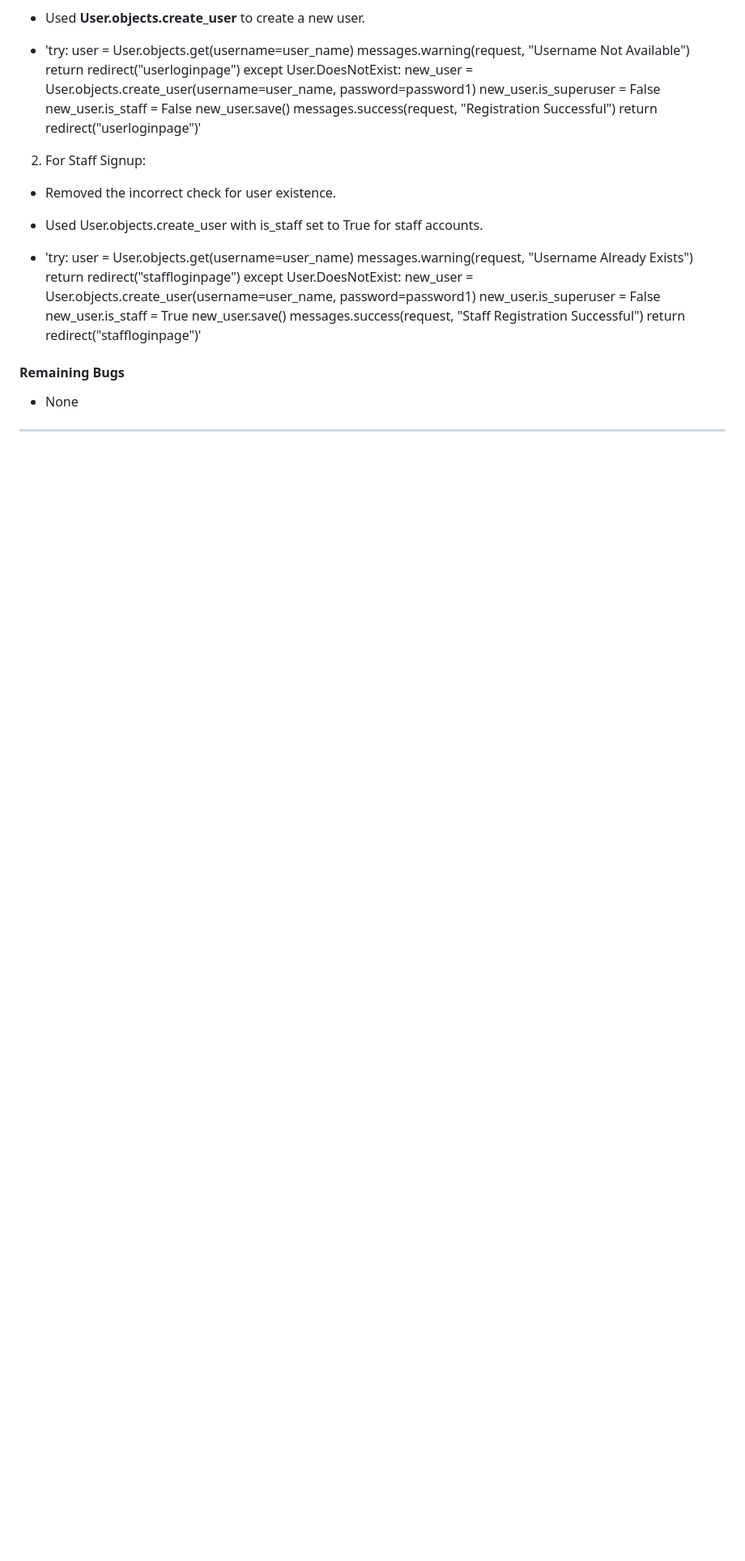
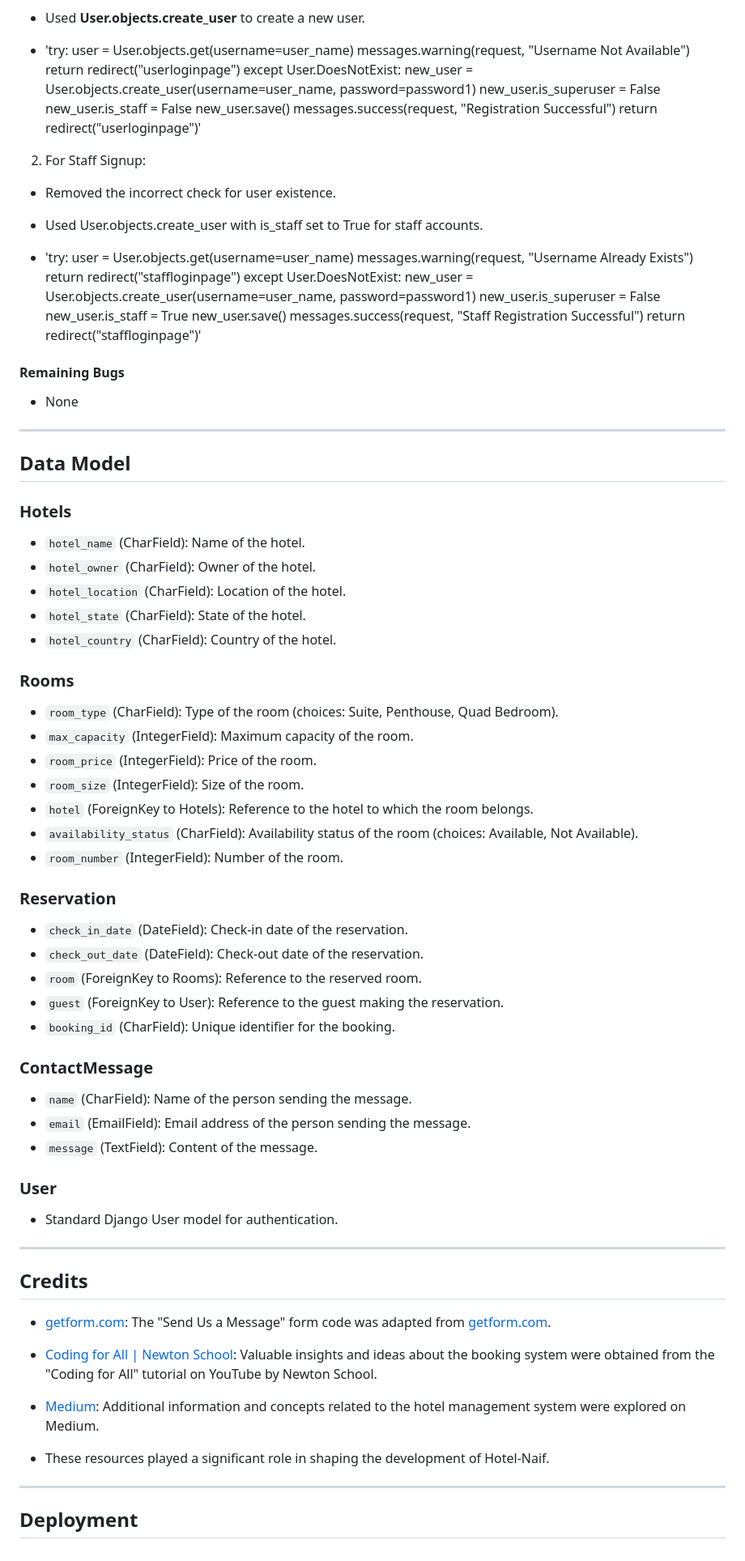
Before and after one commit to Code-Institute-Submissions/NaifZaghmout-Hotel.Naif_resub, a Markdown page: README.md, the part around the change. Shown at 81% size. Rendered like a GitHub page; blank space fills up the shorter version.

Commit message:
add data models and credits to readme file

```diff
--- a/README.md
+++ b/README.md
@@ -377,7 +377,6 @@ This project is built using Python, Django, HTML, JavaScript, and Bootstrap, ens
 
 
 
-
 #### Remaining Bugs
 
 - None
@@ -386,3 +385,90 @@ This project is built using Python, Django, HTML, JavaScript, and Bootstrap, ens
 
 
 ------------------------------------------------------------------------------------
+
+
+
+
+
+
+
+## Data Model
+
+
+
+### Hotels
+
+- `hotel_name` (CharField): Name of the hotel.
+- `hotel_owner` (CharField): Owner of the hotel.
+- `hotel_location` (CharField): Location of the hotel.
+- `hotel_state` (CharField): State of the hotel.
+- `hotel_country` (CharField): Country of the hotel.
+
+
+
+### Rooms
+
+- `room_type` (CharField): Type of the room (choices: Suite, Penthouse, Quad Bedroom).
+- `max_capacity` (IntegerField): Maximum capacity of the room.
+- `room_price` (IntegerField): Price of the room.
+- `room_size` (IntegerField): Size of the room.
+- `hotel` (ForeignKey to Hotels): Reference to the hotel to which the room belongs.
+- `availability_status` (CharField): Availability status of the room (choices: Available, Not Available).
+- `room_number` (IntegerField): Number of the room.
+
+
+
+### Reservation
+
+- `check_in_date` (DateField): Check-in date of the reservation.
+- `check_out_date` (DateField): Check-out date of the reservation.
+- `room` (ForeignKey to Rooms): Reference to the reserved room.
+- `guest` (ForeignKey to User): Reference to the guest making the reservation.
+- `booking_id` (CharField): Unique identifier for the booking.
+
+
+
+### ContactMessage
+
+- `name` (CharField): Name of the person sending the message.
+- `email` (EmailField): Email address of the person sending the message.
+- `message` (TextField): Content of the message.
+
+
+
+### User
+
+- Standard Django User model for authentication.
+
+
+
+
+
+
+
+--------------------------------------------------------------------------------
+
+
+
+
+
+## Credits
+
+
+- [getform.com](https://getform.com/): The "Send Us a Message" form code was adapted from [getform.com](https://blog.getform.io/how-to-create-an-html-form-that-sends-you-an-email/).
+
+- [Coding for All | Newton School](https://www.youtube.com/watch?v=kG0tw2QBqjE): Valuable insights and ideas about the booking system were obtained from the "Coding for All" tutorial on YouTube by Newton School.
+
+- [Medium](https://medium.com/@great4christ2009/building-hotel-management-system-in-django-6ce524200ac4): Additional information and concepts related to the hotel management system were explored on Medium.
+
+- These resources played a significant role in shaping the development of Hotel-Naif.
+
+
+
+
+-------------------------------------------------------------------------------------------
+
+
+
+
+## Deployment
```
